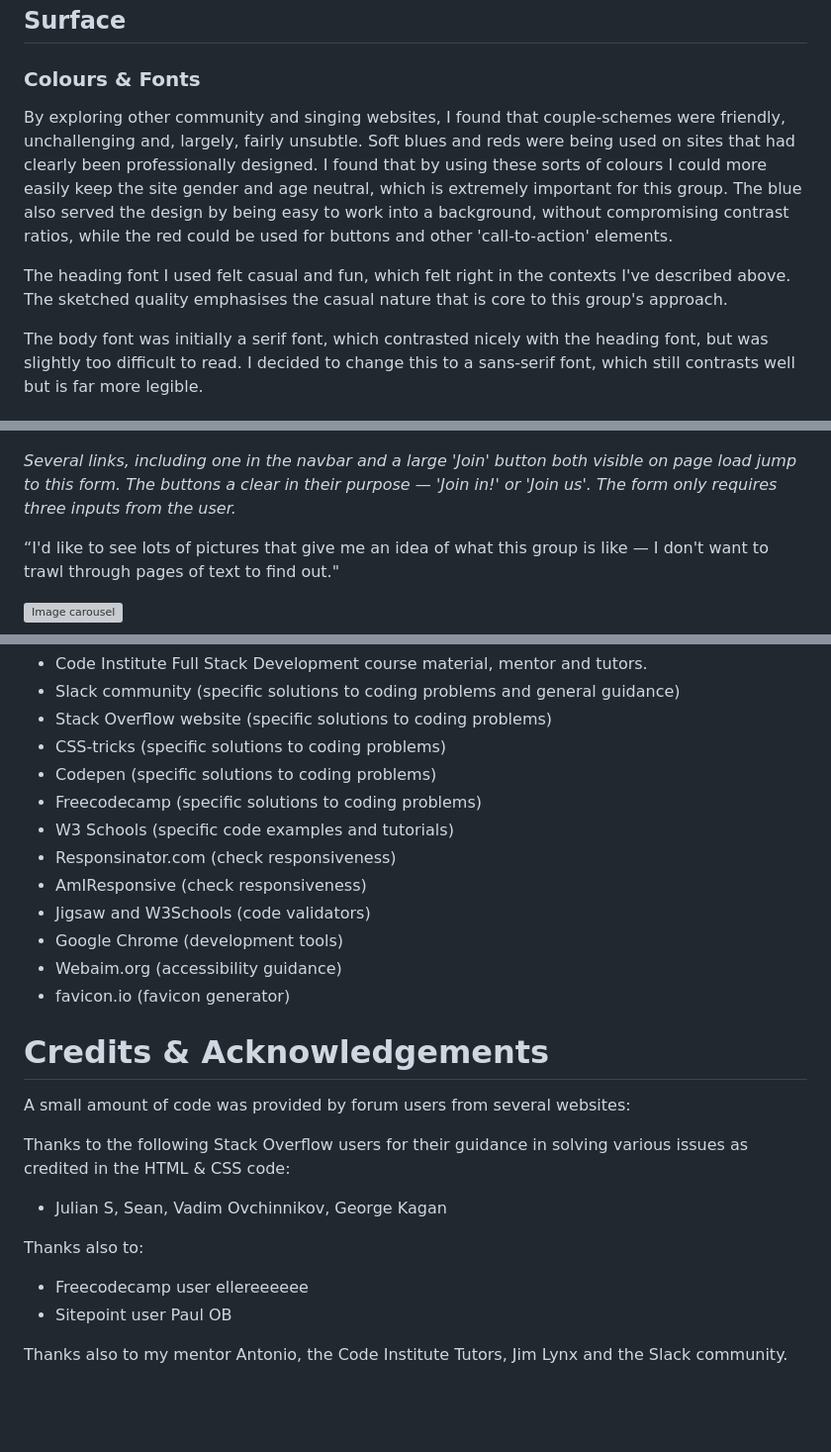
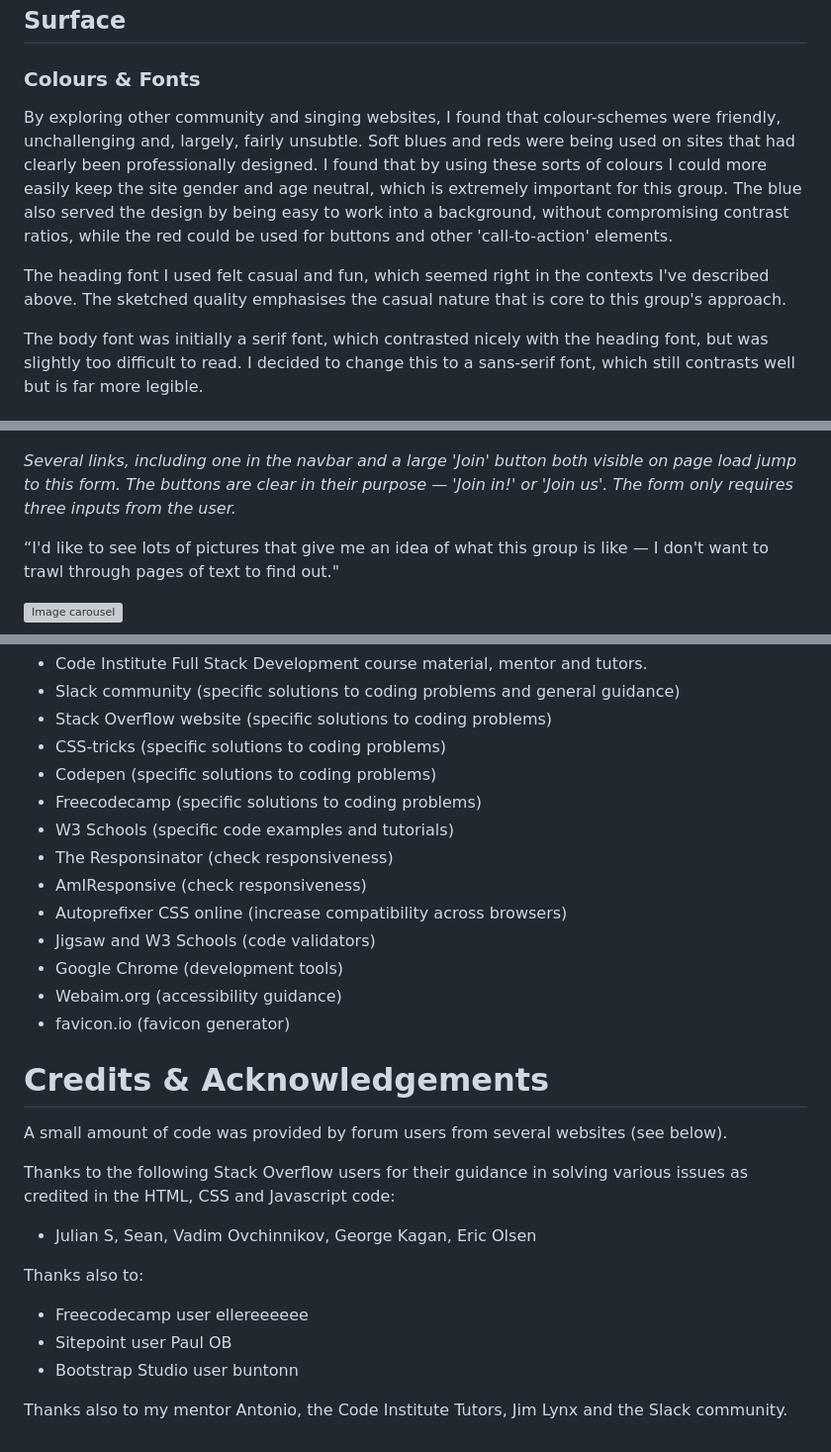
Before and after one commit to mcglasp/the-singing-people, a Markdown page: readme.md, 3 parts joined by grey strips. Shown: that part at 99% size. Rendered like a GitHub page; blank space fills up the shorter version; grey boxes are pictures that could not be loaded.

```diff
--- a/readme.md
+++ b/readme.md
@@ -173,9 +176,9 @@ Desktop mockup, created with Balsamiq.
 
 ### **Colours & Fonts**
 
-By exploring other community and singing websites, I found that couple-schemes were friendly, unchallenging and, largely, fairly unsubtle. Soft blues and reds were being used on sites that had clearly been professionally designed. I found that by using these sorts of colours I could more easily keep the site gender and age neutral, which is extremely important for this group. The blue also served the design by being easy to work into a background, without compromising contrast ratios, while the red could be used for buttons and other 'call-to-action' elements.
+By exploring other community and singing websites, I found that colour-schemes were friendly, unchallenging and, largely, fairly unsubtle. Soft blues and reds were being used on sites that had clearly been professionally designed. I found that by using these sorts of colours I could more easily keep the site gender and age neutral, which is extremely important for this group. The blue also served the design by being easy to work into a background, without compromising contrast ratios, while the red could be used for buttons and other 'call-to-action' elements.
 
-The heading font I used felt casual and fun, which felt right in the contexts I've described above. The sketched quality emphasises the casual nature that is core to this group's approach.
+The heading font I used felt casual and fun, which seemed right in the contexts I've described above. The sketched quality emphasises the casual nature that is core to this group's approach.
 
 The body font was initially a serif font, which contrasted nicely with the heading font, but was slightly too difficult to read. I decided to change this to a sans-serif font, which still contrasts well but is far more legible.
 
@@ -191,7 +194,7 @@ The body font was initially a serif font, which contrasted nicely with the headi
 
 ![Joining form](/readme-assets/screenshots/join.png)
 
-*Several links, including one in the navbar and a large 'Join' button both visible on page load jump to this form. The buttons a clear in their purpose — 'Join in!' or 'Join us'. The form only requires three inputs from the user.*
+*Several links, including one in the navbar and a large 'Join' button both visible on page load jump to this form. The buttons are clear in their purpose — 'Join in!' or 'Join us'. The form only requires three inputs from the user.*
 
 “I'd like to see lots of pictures that give me an idea of what this group is like — I don't want to trawl through pages of text to find out."
 
@@ -278,9 +285,10 @@ I used the online resources below for general guidance and solutions to specific
 - Codepen (specific solutions to coding problems)
 - Freecodecamp (specific solutions to coding problems)
 - W3 Schools (specific code examples and tutorials)
-- Responsinator.com (check responsiveness)
+- The Responsinator (check responsiveness)
 - AmIResponsive (check responsiveness)
-- Jigsaw and W3Schools (code validators)
+- Autoprefixer CSS online (increase compatibility across browsers)
+- Jigsaw and W3 Schools (code validators)
 - Google Chrome (development tools)
 - Webaim.org (accessibility guidance)
 - favicon.io (favicon generator)
@@ -288,14 +296,15 @@ I used the online resources below for general guidance and solutions to specific
 
 # Credits & Acknowledgements
 
-A small amount of code was provided by forum users from several websites:
+A small amount of code was provided by forum users from several websites (see below).
 
-Thanks to the following Stack Overflow users for their guidance in solving various issues as credited in the HTML & CSS code:
+Thanks to the following Stack Overflow users for their guidance in solving various issues as credited in the HTML, CSS and Javascript code:
 
-- Julian S, Sean, Vadim Ovchinnikov, George Kagan
+- Julian S, Sean, Vadim Ovchinnikov, George Kagan, Eric Olsen
 
 Thanks also to:
 - Freecodecamp user ellereeeeee
 - Sitepoint user Paul OB
+- Bootstrap Studio user buntonn
 
 Thanks also to my mentor Antonio, the Code Institute Tutors, Jim Lynx and the Slack community.
```
Also changed, not shown: other parts of readme.md (+16 -9 lines), readme-assets/screenshots/feasibility-importance-graph.png (added), 3 other files.
